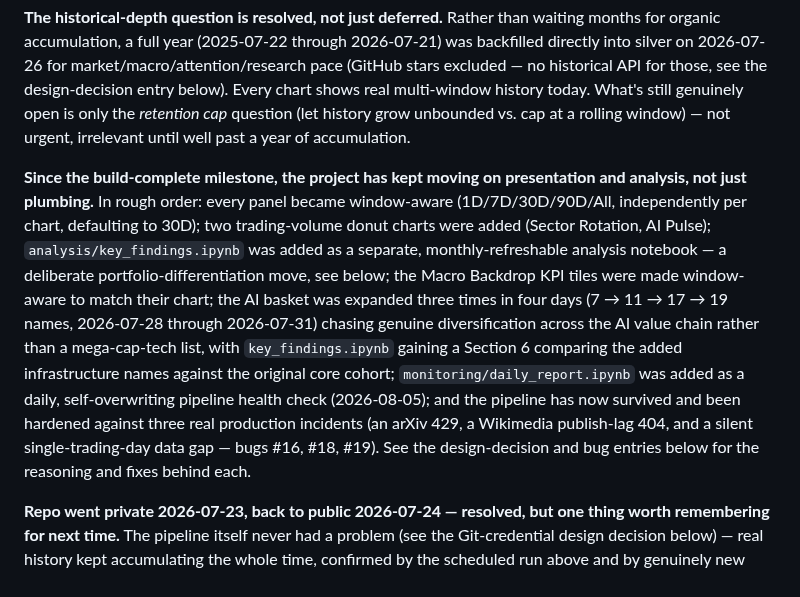
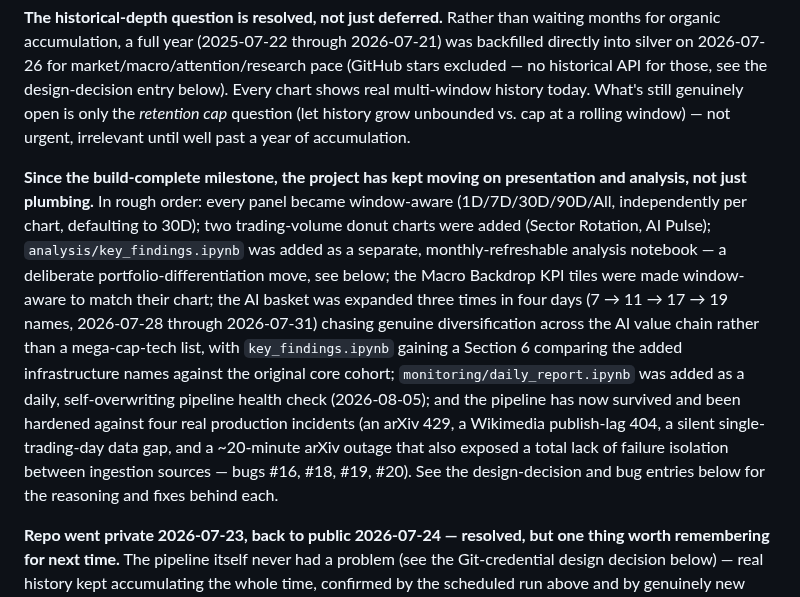
Before and after one commit to pdglenchur-glitch/market_ai_pulse, a Markdown page: PROJECT_MEMORY.md, the part around one of its changes. Drawn GitHub-style.

Commit message:
Log bug #20: arXiv outage exposed a total lack of failure isolation
A local KeyError report led to a real, ongoing production incident:
arXiv unavailable to GH Actions for ~20 minutes, and no isolation
between ingestion sources meant one flaky source blocked the whole
day's pipeline. Also documents daily_report.ipynb correctly flagging
the exact stale tables during the live incident, the first real
proof of it doing its job.

```diff
--- a/PROJECT_MEMORY.md
+++ b/PROJECT_MEMORY.md
@@ -19,7 +19,7 @@ Other Phase 6 pieces, for reference:
 
 **The historical-depth question is resolved, not just deferred.** Rather than waiting months for organic accumulation, a full year (2025-07-22 through 2026-07-21) was backfilled directly into silver on 2026-07-26 for market/macro/attention/research pace (GitHub stars excluded — no historical API for those, see the design-decision entry below). Every chart shows real multi-window history today. What's still genuinely open is only the *retention cap* question (let history grow unbounded vs. cap at a rolling window) — not urgent, irrelevant until well past a year of accumulation.
 
-**Since the build-complete milestone, the project has kept moving on presentation and analysis, not just plumbing.** In rough order: every panel became window-aware (1D/7D/30D/90D/All, independently per chart, defaulting to 30D); two trading-volume donut charts were added (Sector Rotation, AI Pulse); `analysis/key_findings.ipynb` was added as a separate, monthly-refreshable analysis notebook — a deliberate portfolio-differentiation move, see below; the Macro Backdrop KPI tiles were made window-aware to match their chart; the AI basket was expanded three times in four days (7 → 11 → 17 → 19 names, 2026-07-28 through 2026-07-31) chasing genuine diversification across the AI value chain rather than a mega-cap-tech list, with `key_findings.ipynb` gaining a Section 6 comparing the added infrastructure names against the original core cohort; `monitoring/daily_report.ipynb` was added as a daily, self-overwriting pipeline health check (2026-08-05); and the pipeline has now survived and been hardened against three real production incidents (an arXiv 429, a Wikimedia publish-lag 404, and a silent single-trading-day data gap — bugs #16, #18, #19). See the design-decision and bug entries below for the reasoning and fixes behind each.
+**Since the build-complete milestone, the project has kept moving on presentation and analysis, not just plumbing.** In rough order: every panel became window-aware (1D/7D/30D/90D/All, independently per chart, defaulting to 30D); two trading-volume donut charts were added (Sector Rotation, AI Pulse); `analysis/key_findings.ipynb` was added as a separate, monthly-refreshable analysis notebook — a deliberate portfolio-differentiation move, see below; the Macro Backdrop KPI tiles were made window-aware to match their chart; the AI basket was expanded three times in four days (7 → 11 → 17 → 19 names, 2026-07-28 through 2026-07-31) chasing genuine diversification across the AI value chain rather than a mega-cap-tech list, with `key_findings.ipynb` gaining a Section 6 comparing the added infrastructure names against the original core cohort; `monitoring/daily_report.ipynb` was added as a daily, self-overwriting pipeline health check (2026-08-05); and the pipeline has now survived and been hardened against four real production incidents (an arXiv 429, a Wikimedia publish-lag 404, a silent single-trading-day data gap, and a ~20-minute arXiv outage that also exposed a total lack of failure isolation between ingestion sources — bugs #16, #18, #19, #20). See the design-decision and bug entries below for the reasoning and fixes behind each.
 
 **Repo went private 2026-07-23, back to public 2026-07-24 — resolved, but one thing worth remembering for next time.** The pipeline itself never had a problem (see the Git-credential design decision below) — real history kept accumulating the whole time, confirmed by the scheduled run above and by genuinely new dates showing up in `research_pace.json`/`dev_momentum.json`/`ai_vs_market.json` after going public again.
 
```
Also changed, not shown: other parts of PROJECT_MEMORY.md (+1 -0 lines).
